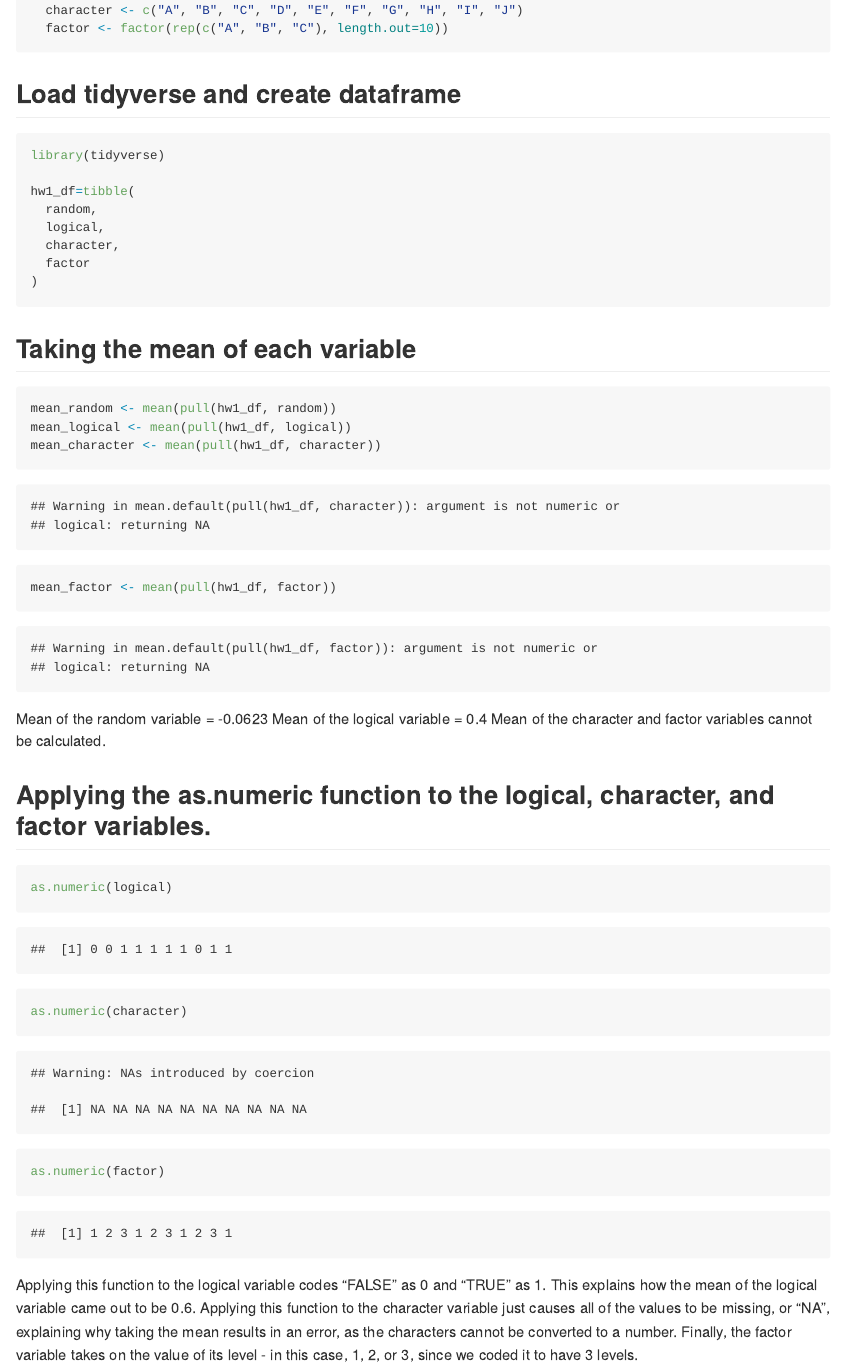
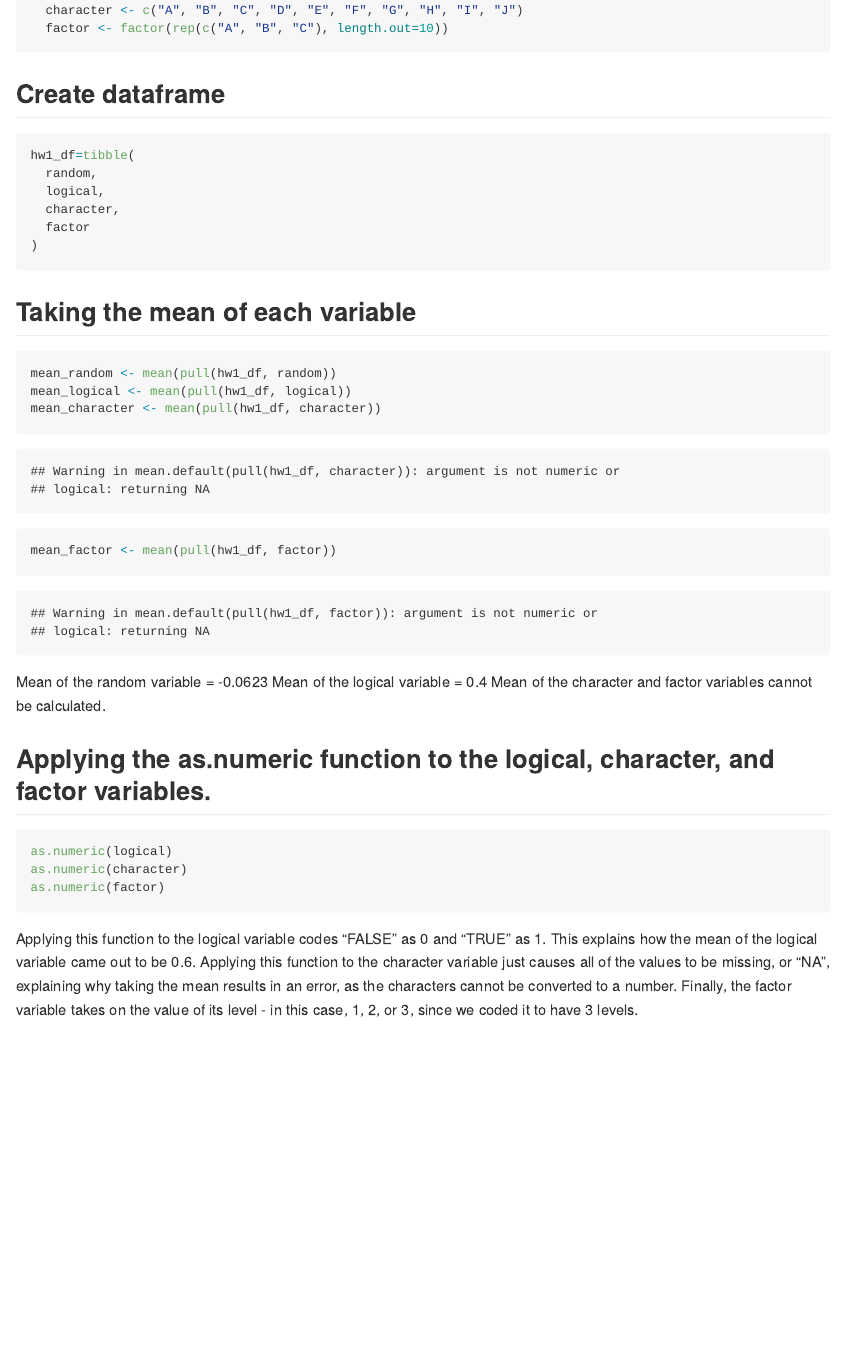
Before and after one commit to julietrowe816/p8105_hw1_jer2243, an R Markdown document (p8105_hw1_jer2243.Rmd): the page in a window 1100 px wide, from 2150 px down. Rendered offline with R 4.5, knitr and Pandoc, with nearby package versions; code that draws random numbers runs with fixed seeds of ours; some code elsewhere in the file could not run offline.

Commit message:
finishing touches and hiding the output from the as.numeric commands

````diff
--- a/p8105_hw1_jer2243.Rmd
+++ b/p8105_hw1_jer2243.Rmd
@@ -53,10 +53,8 @@ Overall, temperatures rose throughout the month of January. Throughout each day,
   factor <- factor(rep(c("A", "B", "C"), length.out=10))
 ```
 
-## Load tidyverse and create dataframe
+## Create dataframe
 ```{r}
-library(tidyverse)
-
 hw1_df=tibble(
   random,
   logical,
@@ -77,7 +75,7 @@ Mean of the logical variable = 0.4
 Mean of the character and factor variables cannot be calculated.
 
 ## Applying the as.numeric function to the logical, character, and factor variables.
-```{r}
+```{r, eval=FALSE}
 as.numeric(logical)
 as.numeric(character)
 as.numeric(factor)
````
Also changed, not shown: p8105_hw1_jer2243.md, p8105_hw1_jer2243.Rmd (2 more changed lines).
